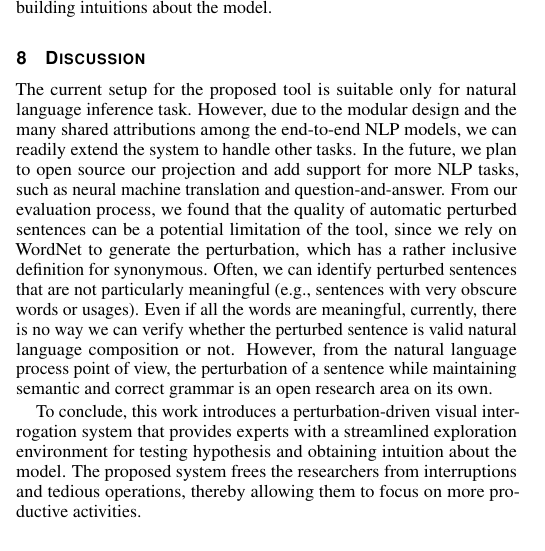
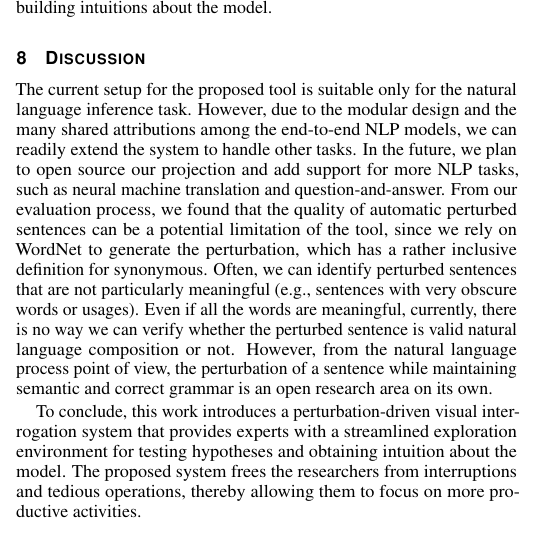
Before and after one commit to sci-visus/NLPModelExplorer, a LaTeX document (paper/paper_entailVis.tex, which reads paper/discussion.tex): part of one column of page 9 of 10, cut so that both start at the same text. Compiled offline with pdfLaTeX.

Commit message:
grammar fix

```diff
--- a/paper/discussion.tex
+++ b/paper/discussion.tex
@@ -1,5 +1,5 @@
 \section{Discussion}
-The current setup for the proposed tool is suitable only for natural language inference task. However, due to the modular design and the many shared attributions among the end-to-end NLP models, we can readily extend the system to handle other tasks. In the future, we plan to open source our projection and add support for more NLP tasks, such as neural machine translation and question-and-answer.
+The current setup for the proposed tool is suitable only for the natural language inference task. However, due to the modular design and the many shared attributions among the end-to-end NLP models, we can readily extend the system to handle other tasks. In the future, we plan to open source our projection and add support for more NLP tasks, such as neural machine translation and question-and-answer.
 %
 From our evaluation process, we found that the quality of automatic perturbed sentences can be a potential limitation of the tool, since we rely on WordNet to generate the perturbation, which has a rather inclusive definition for synonymous. Often, we can identify perturbed sentences that are not particularly meaningful (e.g., sentences with very obscure words or usages).
 Even if all the words are meaningful, currently, there is no way we can verify whether the perturbed sentence is valid natural language composition or not.
@@ -7,4 +7,4 @@ Even if all the words are meaningful, currently, there is no way we can verify w
 However, from the natural language process point of view, the perturbation of a sentence while maintaining semantic and correct grammar is an open research area on its own.
 %As better method appears, we can easily swap out the sentence perturbation functionality
 
-To conclude, this work introduces a perturbation-driven visual interrogation system that provides experts with a streamlined exploration environment for testing hypothesis and obtaining intuition about the model. The proposed system frees the researchers from interruptions and tedious operations, thereby allowing them to focus on more productive activities.
+To conclude, this work introduces a perturbation-driven visual interrogation system that provides experts with a streamlined exploration environment for testing hypotheses and obtaining intuition about the model. The proposed system frees the researchers from interruptions and tedious operations, thereby allowing them to focus on more productive activities.
```
